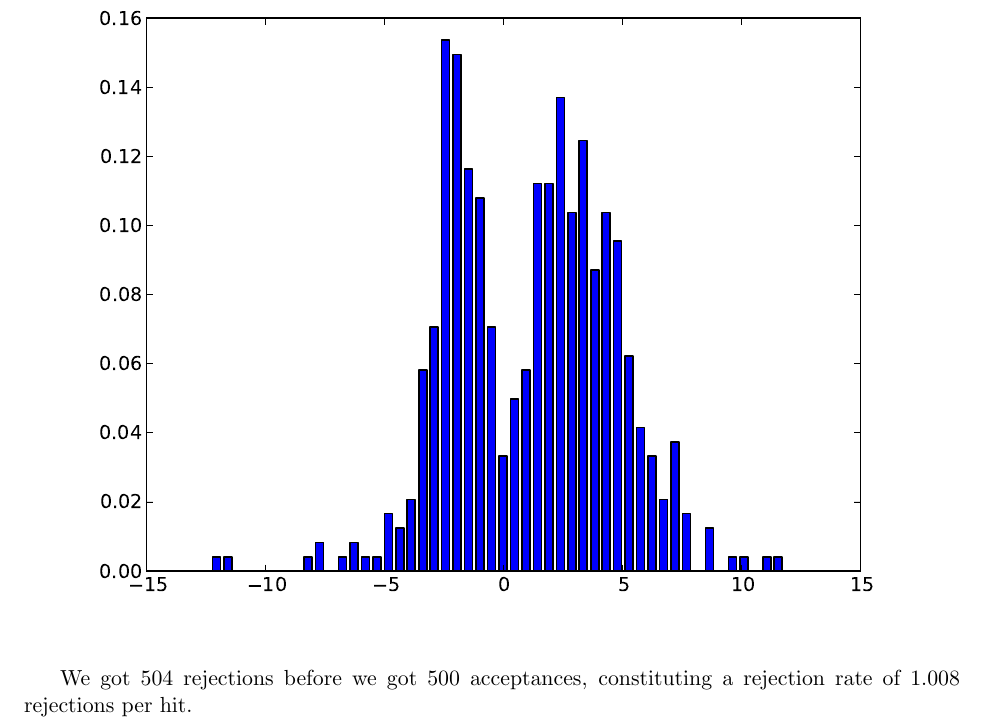
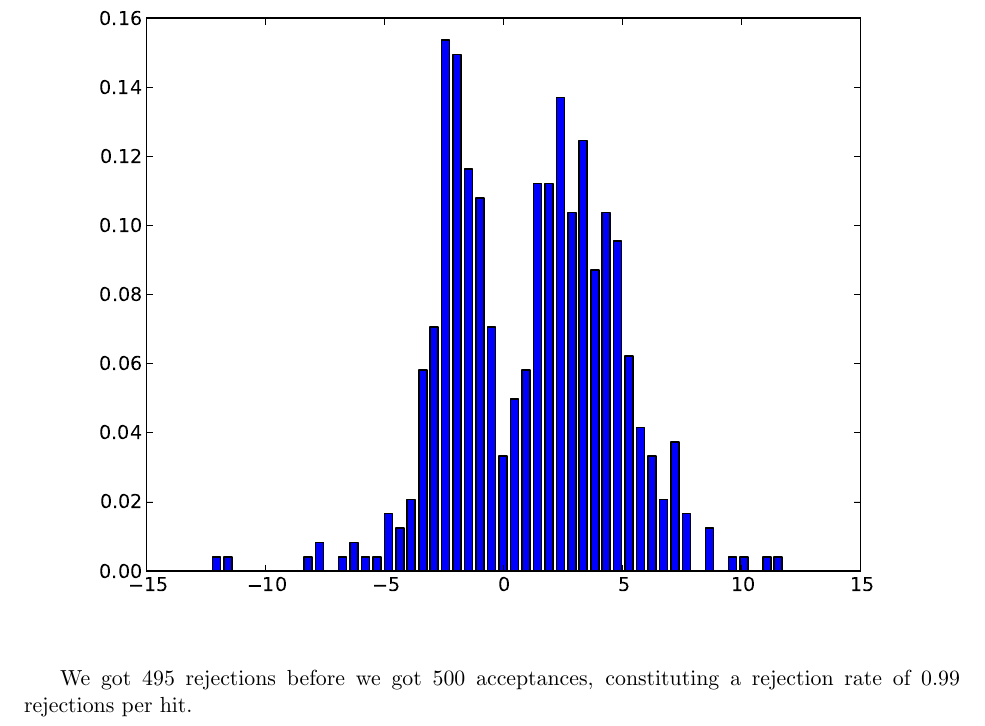
Before and after one commit to rlucioni/cs181, a LaTeX problem sheet (hw4/lucioni-broudy-hw4.tex): part of page 9 of 9, cut so that both start at the same text. Compiled offline with pdfLaTeX.

Commit message:
minor tex update

```diff
--- a/hw4/lucioni-broudy-hw4.tex
+++ b/hw4/lucioni-broudy-hw4.tex
@@ -309,7 +309,7 @@ Below is a histogram of 500 samples drawn using our rejection sampler:
 \includegraphics[scale=0.8]{rejection-sample-histogram.pdf}
 \end{center}
 
-We got 504 rejections before we got 500 acceptances, constituting a rejection rate of 1.008 rejections per hit.
+We got 495 rejections before we got 500 acceptances, constituting a rejection rate of 0.99 rejections per hit.
 
 \end{empfile}
 
```
